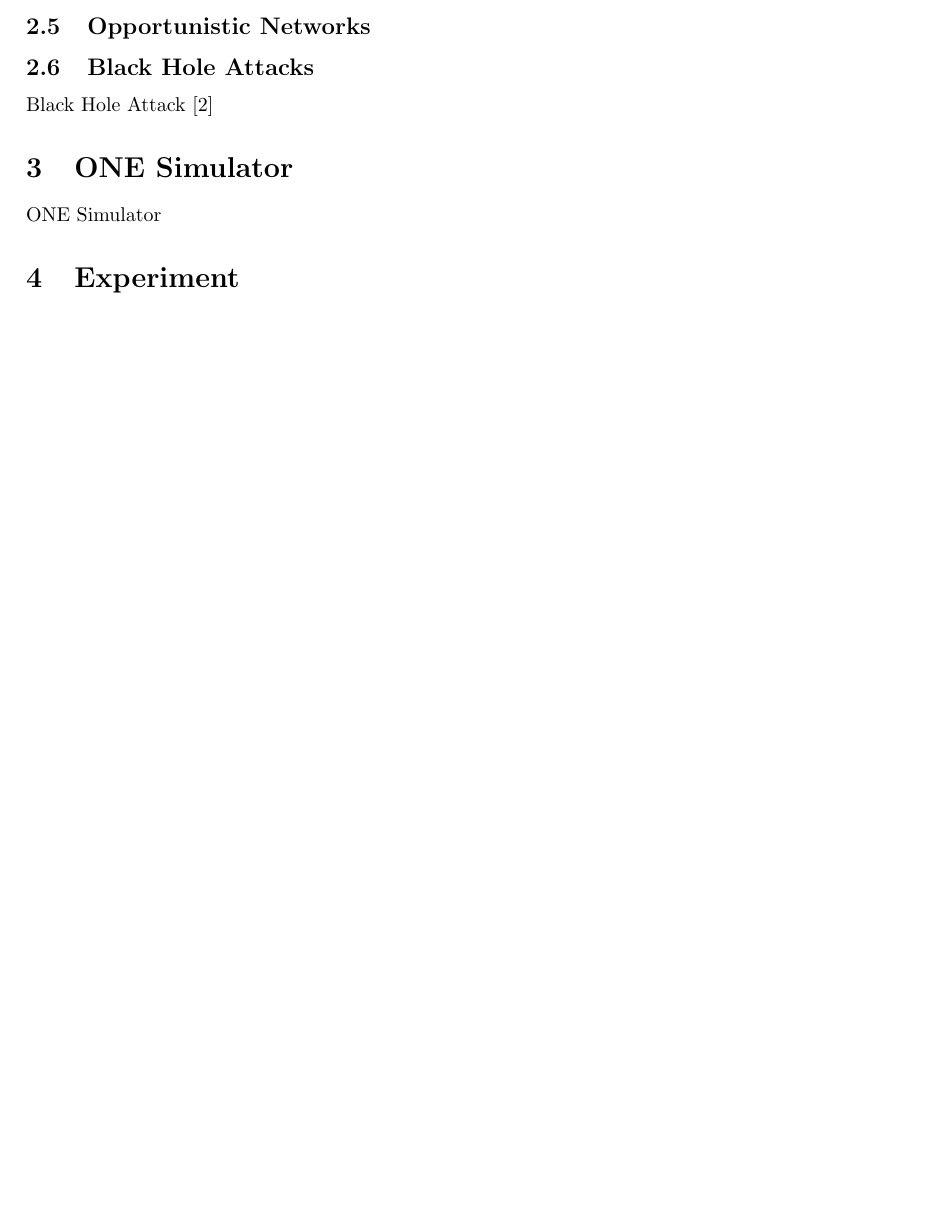
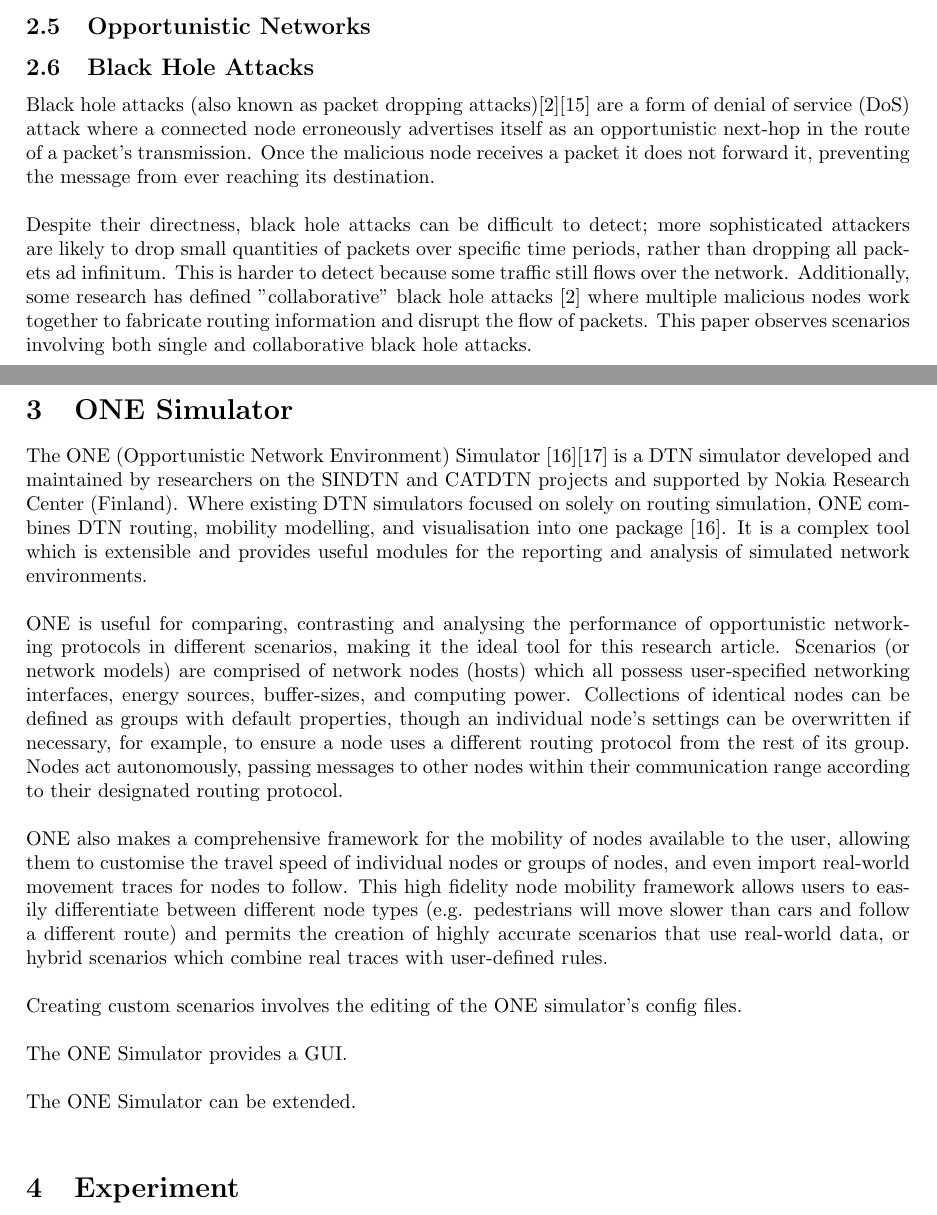
Before and after one commit to OPMitchell/dtn-performance-analysis-with-high-density-source-clusters, a LaTeX document (Report.tex): part of page 4 of 6 before the commit and two parts of pages 4 and 5 of 7 after it, the two joined at a grey line, cut so that both start at the same text, the shorter picture padded with empty space. Compiled offline with pdfLaTeX.

Commit message:
Wrote black hole section and started a description of the ONE simulator.

```diff
--- a/Report.tex
+++ b/Report.tex
@@ -70,11 +70,19 @@ Binary has an advantage over vanilla because messages are disseminated away from
 
 \subsection{Opportunistic Networks}
 
+
 \subsection{Black Hole Attacks}
-Black Hole Attack [2]
+Black hole attacks (also known as packet dropping attacks)[2][15] are a form of denial of service (DoS) attack where a connected node erroneously advertises itself as an opportunistic next-hop in the route of a packet's transmission. Once the malicious node receives a packet it does not forward it, preventing the message from ever reaching its destination.\\
+\newline Despite their directness, black hole attacks can be difficult to detect; more sophisticated attackers are likely to drop small quantities of packets over specific time periods, rather than dropping all packets ad infinitum. This is harder to detect because some traffic still flows over the network. Additionally, some research has defined "collaborative" black hole attacks [2] where multiple malicious nodes work together to fabricate routing information and disrupt the flow of packets.
+This paper observes scenarios involving both single and collaborative black hole attacks.
 
 \section{ONE Simulator}
-ONE Simulator
+The ONE (Opportunistic Network Environment) Simulator [16][17] is a DTN simulator developed and maintained by researchers on the SINDTN and CATDTN projects and supported by Nokia Research Center (Finland). Where existing DTN simulators focused on solely on routing simulation, ONE combines DTN routing, mobility modelling, and visualisation into one package [16]. It is a complex tool which is extensible and provides useful modules for the reporting and analysis of simulated network environments.\\
+\newline ONE is useful for comparing, contrasting and analysing the performance of opportunistic networking protocols in different scenarios, making it the ideal tool for this research article. Scenarios (or network models) are comprised of network nodes (hosts) which all possess user-specified networking interfaces, energy sources, buffer-sizes, and computing power. Collections of identical nodes can be defined as groups with default properties, though an individual node's settings can be overwritten if necessary, for example, to ensure a node uses a different routing protocol from the rest of its group. Nodes act autonomously, passing messages to other nodes within their communication range according to their designated routing protocol.\\
+\newline ONE also makes a comprehensive framework for the mobility of nodes available to the user, allowing them to customise the travel speed of individual nodes or groups of nodes, and even import real-world movement traces for nodes to follow. This high fidelity node mobility framework allows users to easily differentiate between different node types (e.g. pedestrians will move slower than cars and follow a different route) and permits the creation of highly accurate scenarios that use real-world data, or hybrid scenarios which combine real traces with user-defined rules.\\
+\newline Creating custom scenarios involves the editing of the ONE simulator's config files.\\
+\newline The ONE Simulator provides a GUI.\\
+\newline The ONE Simulator can be extended.\\
 
 \section{Experiment}
 Experiment
```
Also changed, not shown: Report.pdf, Report.tex (10 more changed lines), 4 other files.
